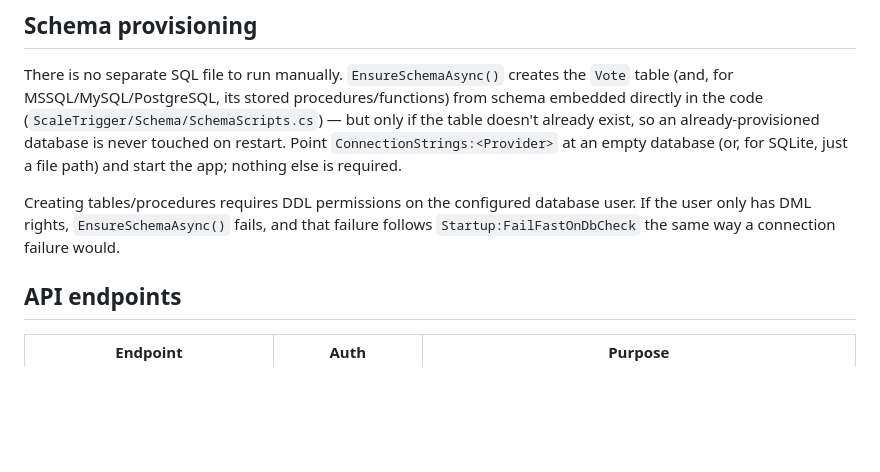
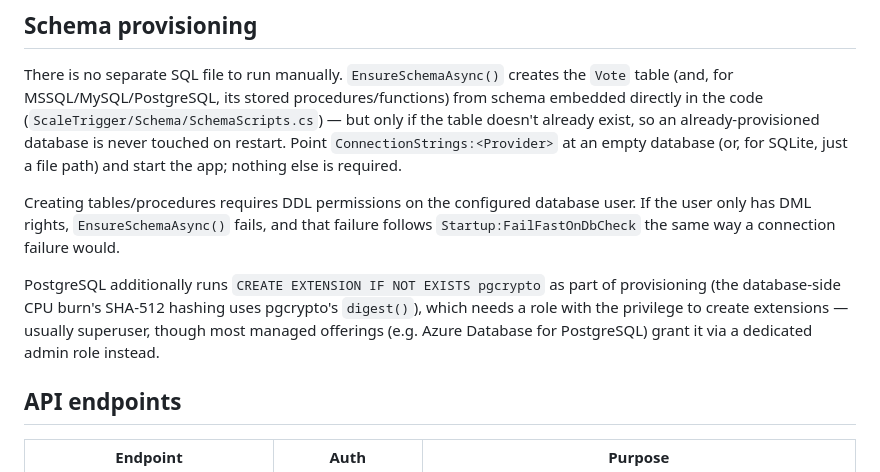
Before and after one commit to dopiskur/ScaleVoteBenchmark, a Markdown page: README.md, the part around the change. GitHub-like rendering; blank space fills up the shorter version.

Commit message:
README: document PostgreSQL's new pgcrypto requirement
EnsureSchemaAsync now runs CREATE EXTENSION IF NOT EXISTS pgcrypto for
the PostgreSQL provider (db_cpu_burn's SHA-512 hashing uses pgcrypto's
digest()), which needs create-extension privilege - undocumented
otherwise, so a restricted DB user would fail schema provisioning with
no explanation of why.

Co-Authored-By: Claude Sonnet 5 <noreply@anthropic.com>

```diff
--- a/README.md
+++ b/README.md
@@ -106,6 +106,8 @@ There is no separate SQL file to run manually. `EnsureSchemaAsync()` creates the
 
 Creating tables/procedures requires DDL permissions on the configured database user. If the user only has DML rights, `EnsureSchemaAsync()` fails, and that failure follows `Startup:FailFastOnDbCheck` the same way a connection failure would.
 
+PostgreSQL additionally runs `CREATE EXTENSION IF NOT EXISTS pgcrypto` as part of provisioning (the database-side CPU burn's SHA-512 hashing uses pgcrypto's `digest()`), which needs a role with the privilege to create extensions — usually superuser, though most managed offerings (e.g. Azure Database for PostgreSQL) grant it via a dedicated admin role instead.
+
 ## API endpoints
 
 | Endpoint | Auth | Purpose |
```
